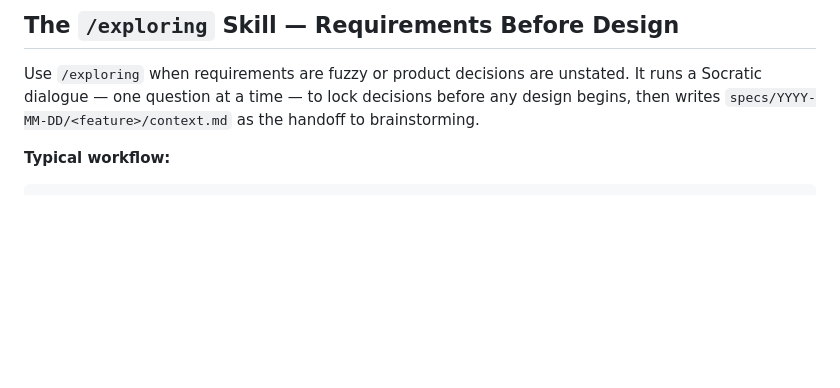
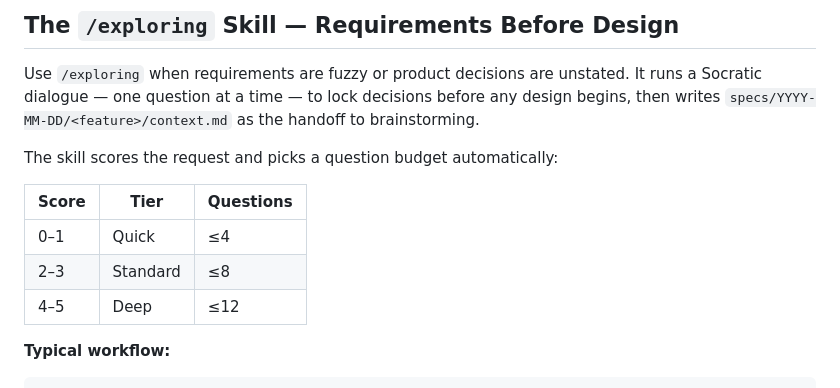
Before and after one commit to minhtran3124/cursor-skills, a Markdown page: README.md, the part around the change. Rendered like a GitHub page; blank space fills up the shorter version.

Commit message:
README: restore scope tier table to exploring section
Co-Authored-By: Claude Sonnet 4.6 <noreply@anthropic.com>

```diff
--- a/README.md
+++ b/README.md
@@ -92,6 +92,14 @@ You                                    AI
 ## The `/exploring` Skill — Requirements Before Design
 
 Use `/exploring` when requirements are fuzzy or product decisions are unstated. It runs a Socratic dialogue — one question at a time — to lock decisions before any design begins, then writes `specs/YYYY-MM-DD/<feature>/context.md` as the handoff to brainstorming.
+
+The skill scores the request and picks a question budget automatically:
+
+| Score | Tier | Questions |
+|-------|------|-----------|
+| 0–1 | Quick | ≤4 |
+| 2–3 | Standard | ≤8 |
+| 4–5 | Deep | ≤12 |
 
 **Typical workflow:**
 
```
